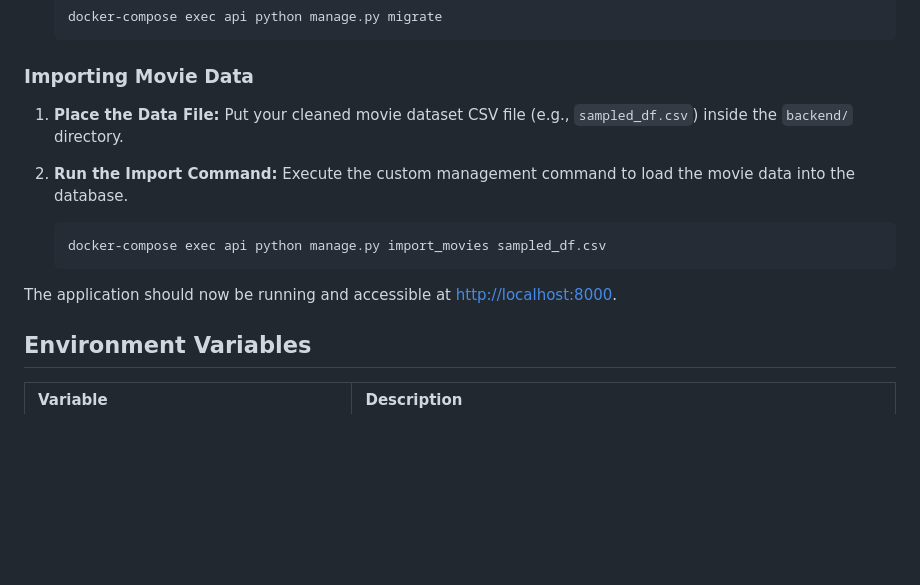
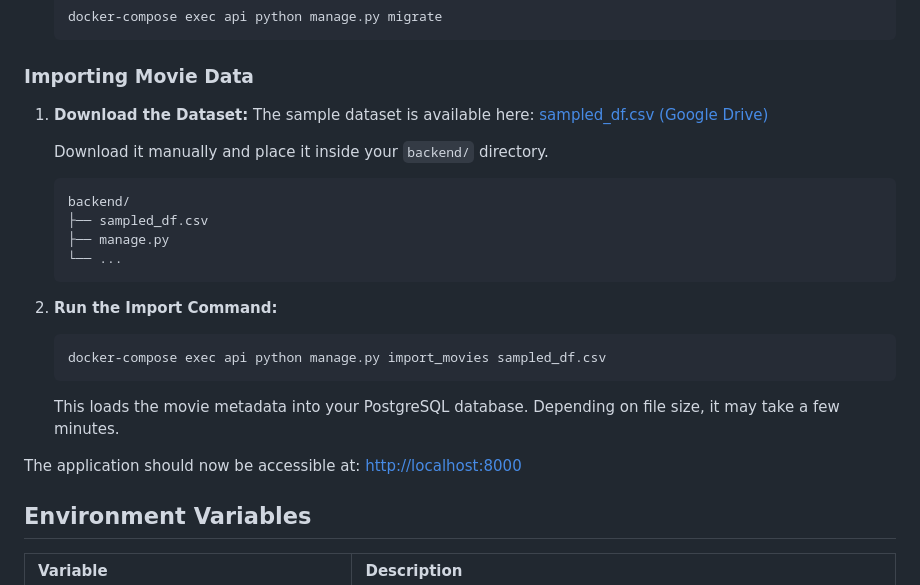
Before and after one commit to Sinojouni/Group-16, a Markdown page: backend/README.md, the part around the change. Drawn GitHub-style; blank space fills up the shorter version.

Commit message:
update the backend

````diff
--- a/backend/README.md
+++ b/backend/README.md
@@ -126,17 +126,30 @@ docker-compose.yml      # Defines and orchestrates all services (api, db, cache,
 
 ### **Importing Movie Data**
 
-1. **Place the Data File:**
-   Put your cleaned movie dataset CSV file (e.g., `sampled_df.csv`) inside the `backend/` directory.
+1. **Download the Dataset:**
+   The sample dataset is available here:
+   [sampled_df.csv (Google Drive)](https://drive.google.com/file/d/1t2nYyr0bw-6JbrbMDOSDQfrrRF46qUyw/view?usp=drive_link)
+
+   Download it manually and place it inside your `backend/` directory.
+
+   ```
+   backend/
+   ├── sampled_df.csv
+   ├── manage.py
+   └── ...
+   ```
 
 2. **Run the Import Command:**
-   Execute the custom management command to load the movie data into the database.
 
    ```bash
    docker-compose exec api python manage.py import_movies sampled_df.csv
    ```
 
-The application should now be running and accessible at [http://localhost:8000](http://localhost:8000).
+   This loads the movie metadata into your PostgreSQL database.
+   Depending on file size, it may take a few minutes.
+
+The application should now be accessible at:
+[http://localhost:8000](http://localhost:8000)
 
 ## **Environment Variables**
 
````
